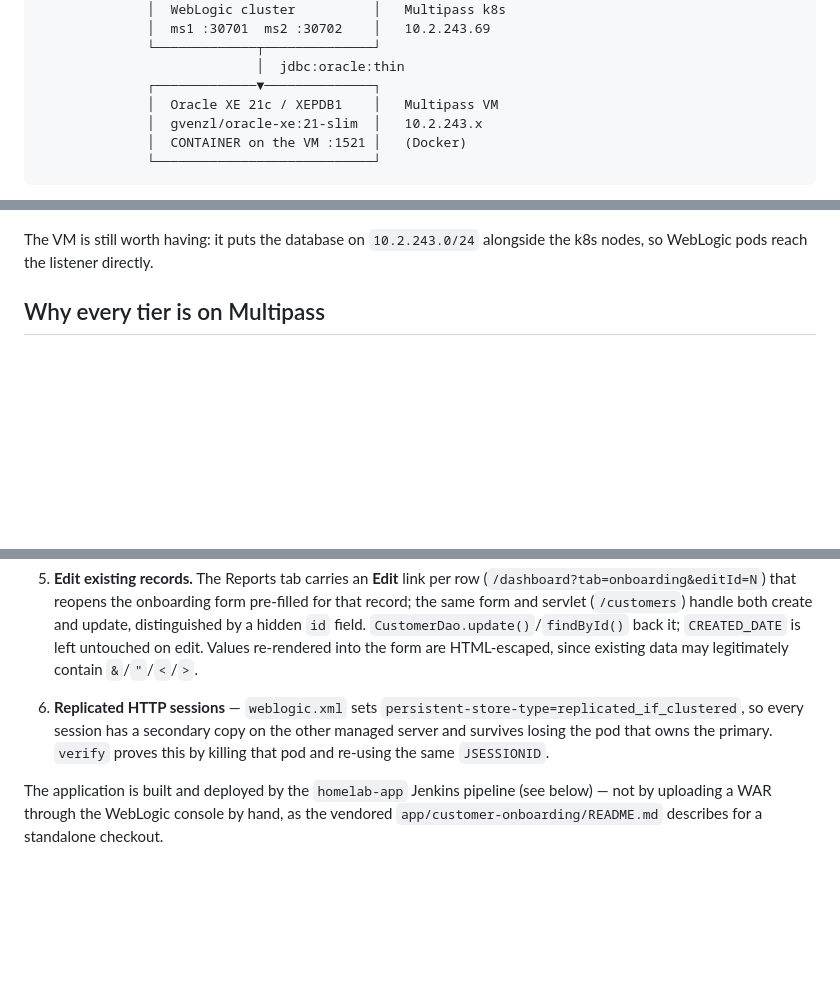
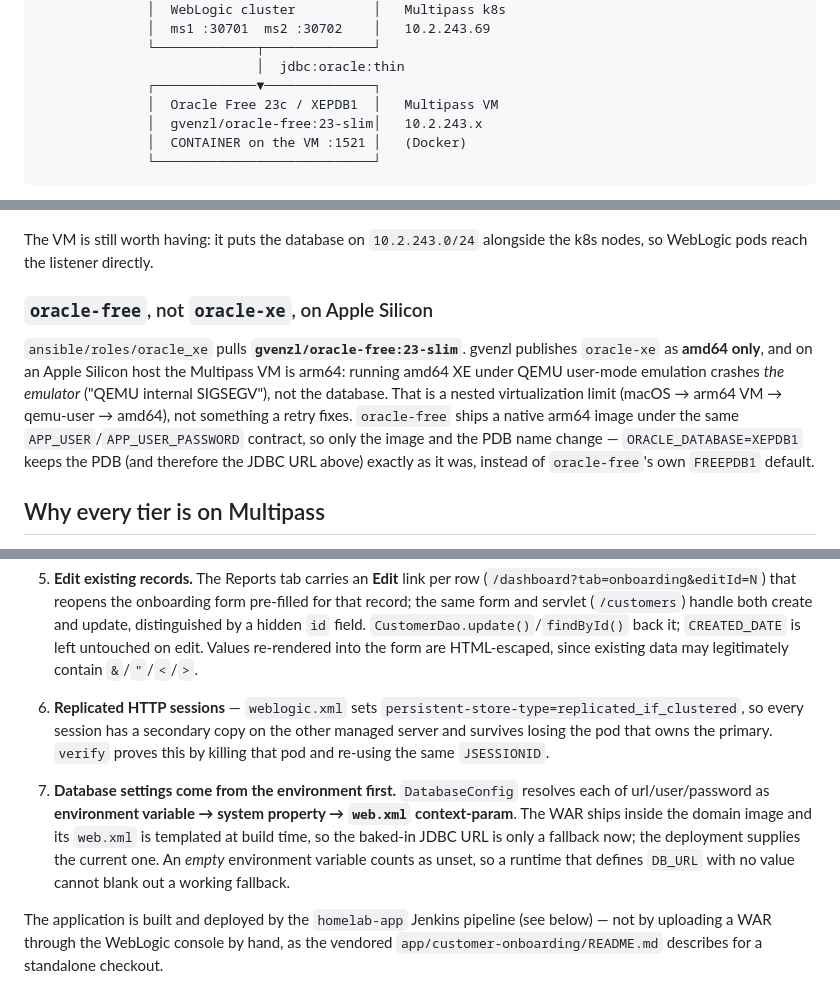
Before and after one commit to prasadgujar22/iac_demo, a Markdown page: README.md, 3 parts joined by grey strips. Drawn GitHub-style; blank space fills up the shorter version.

````diff
--- a/README.md
+++ b/README.md
@@ -21,8 +21,8 @@ single host; WebLogic runs on a Multipass-based Kubernetes cluster.
               └─────────────┬──────────────┘
                             │  jdbc:oracle:thin
               ┌─────────────▼──────────────┐
-              │  Oracle XE 21c / XEPDB1    │   Multipass VM
-              │  gvenzl/oracle-xe:21-slim  │   10.2.243.x
+              │  Oracle Free 23c / XEPDB1  │   Multipass VM
+              │  gvenzl/oracle-free:23-slim│   10.2.243.x
               │  CONTAINER on the VM :1521 │   (Docker)
               └────────────────────────────┘
 ```
@@ -91,6 +91,18 @@ templates.
 
 The VM is still worth having: it puts the database on `10.2.243.0/24` alongside
 the k8s nodes, so WebLogic pods reach the listener directly.
+
+### `oracle-free`, not `oracle-xe`, on Apple Silicon
+
+`ansible/roles/oracle_xe` pulls **`gvenzl/oracle-free:23-slim`**. gvenzl
+publishes `oracle-xe` as **amd64 only**, and on an Apple Silicon host the
+Multipass VM is arm64: running amd64 XE under QEMU user-mode emulation crashes
+*the emulator* ("QEMU internal SIGSEGV"), not the database. That is a nested
+virtualization limit (macOS → arm64 VM → qemu-user → amd64), not something a
+retry fixes. `oracle-free` ships a native arm64 image under the same
+`APP_USER`/`APP_USER_PASSWORD` contract, so only the image and the PDB name
+change — `ORACLE_DATABASE=XEPDB1` keeps the PDB (and therefore the JDBC URL
+above) exactly as it was, instead of `oracle-free`'s own `FREEPDB1` default.
 
 ## Why every tier is on Multipass
 
@@ -137,6 +149,14 @@ reviewed and versioned together:
    owns the primary. `verify` proves this by killing that pod and re-using the
    same `JSESSIONID`.
 
+7. **Database settings come from the environment first.** `DatabaseConfig`
+   resolves each of url/user/password as **environment variable → system
+   property → `web.xml` context-param**. The WAR ships inside the domain image
+   and its `web.xml` is templated at build time, so the baked-in JDBC URL is
+   only a fallback now; the deployment supplies the current one. An *empty*
+   environment variable counts as unset, so a runtime that defines `DB_URL`
+   with no value cannot blank out a working fallback.
+
 The application is built and deployed by the `homelab-app` Jenkins pipeline
 (see below) — not by uploading a WAR through the WebLogic console by hand, as
 the vendored `app/customer-onboarding/README.md` describes for a standalone
````
Also changed, not shown: other parts of README.md (+82 -11 lines).
